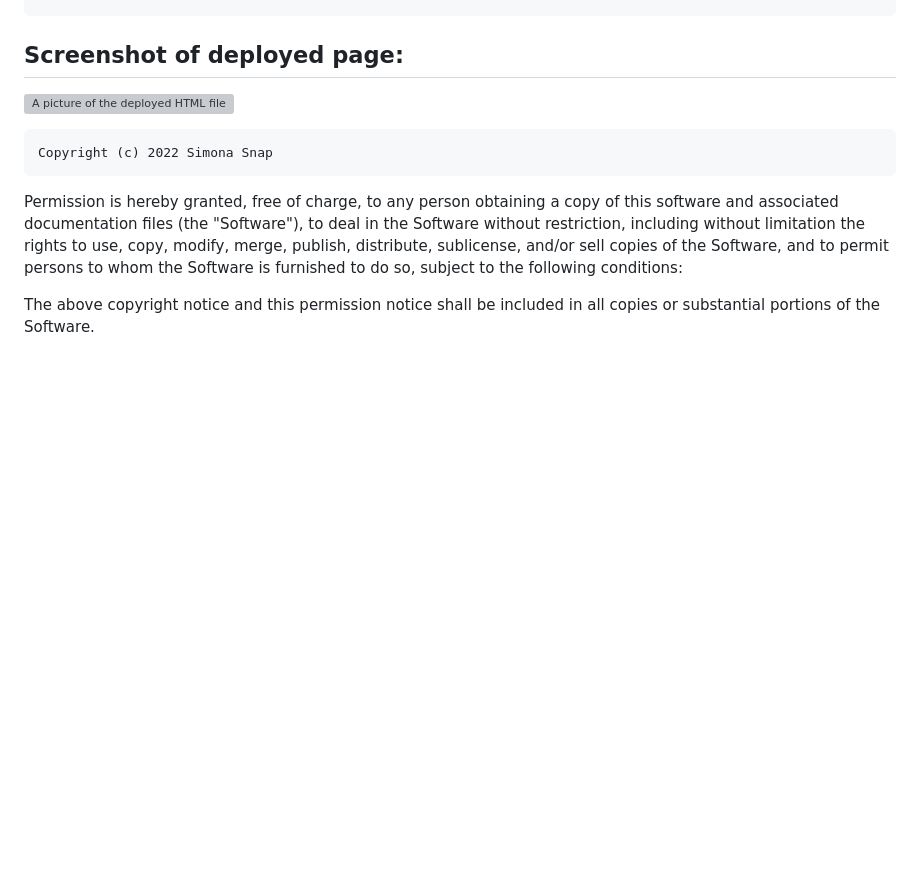
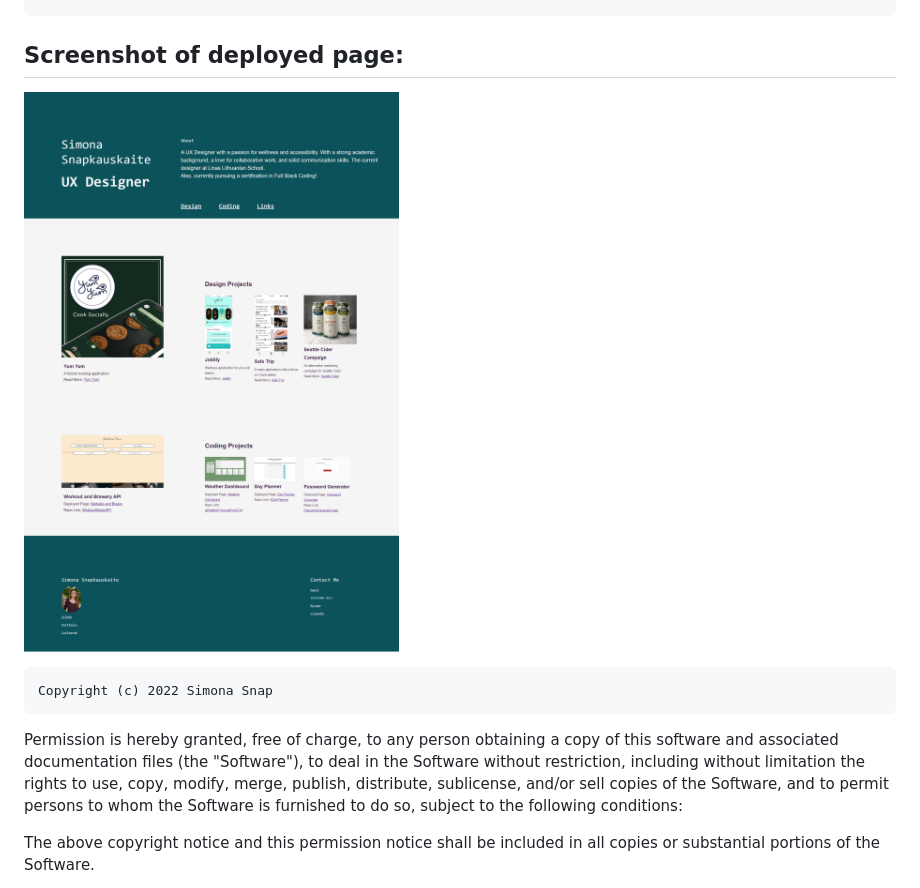
Before and after one commit to SimonaSnap/Full-Stack-Coding-Portfolio, a Markdown page: README.md, the part around the change. Rendered like a GitHub page; pictures changed too: assets/images/PortfolioDeployedPage.png (added); blank space fills up the shorter version; grey boxes are pictures that could not be loaded.

Commit message:
added hover effects, and also the first screenshot to the readme

```diff
--- a/README.md
+++ b/README.md
@@ -20,7 +20,7 @@ A portfolio of my work. It includes a brief visual of 4 Design projects and 4 Co
     Also how to link navigation to specific ids used in the html file
 
 ## Screenshot of deployed page:
-![A picture of the deployed HTML file](/assets/images/Portfoliodeployedpage.png "Portfolio Screenshot")
+![A picture of the deployed HTML file](./assets/images/PortfolioDeployedPage.png "Portfolio Screenshot")
 
 
 
```
Also changed, not shown: 2 other files.
